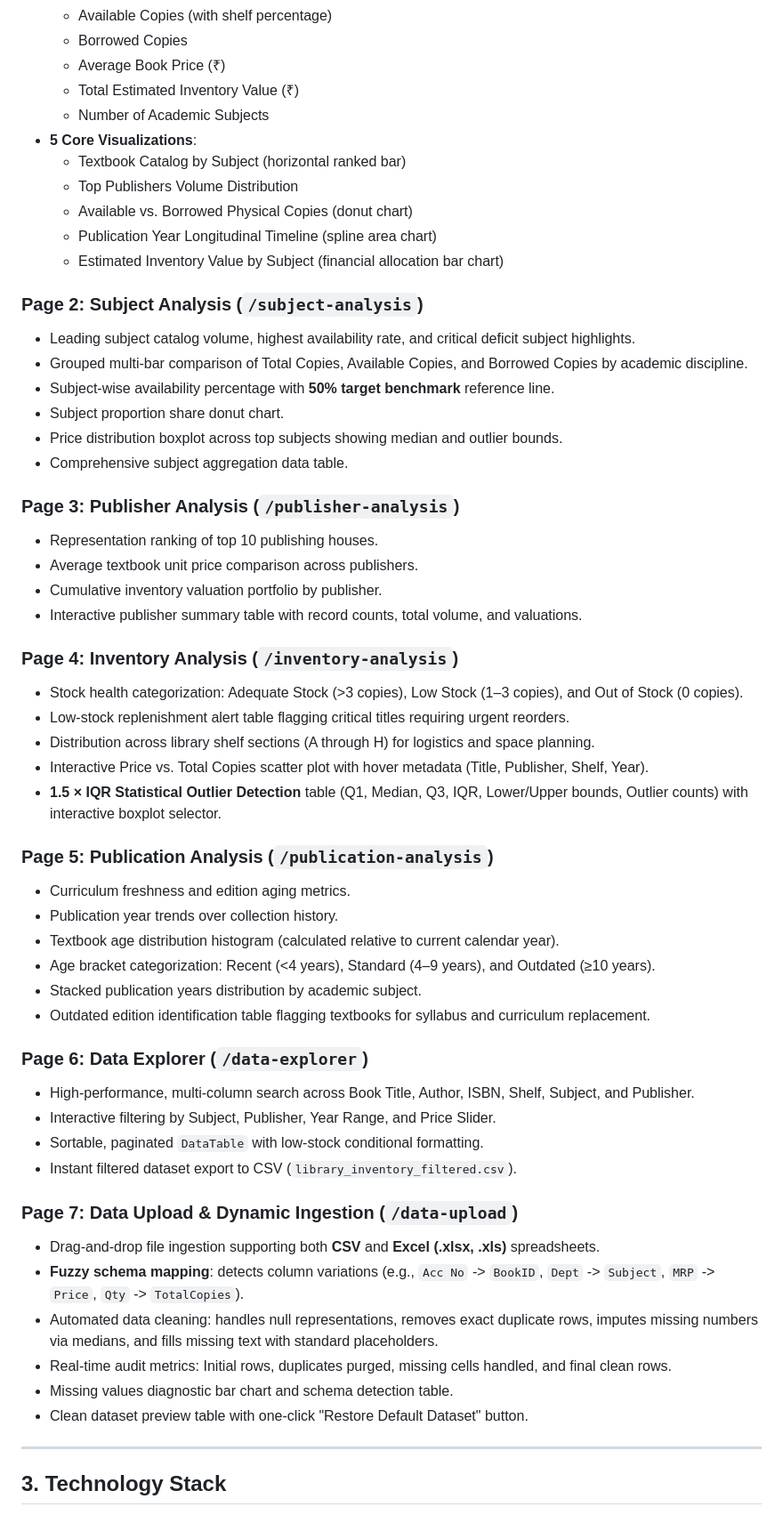
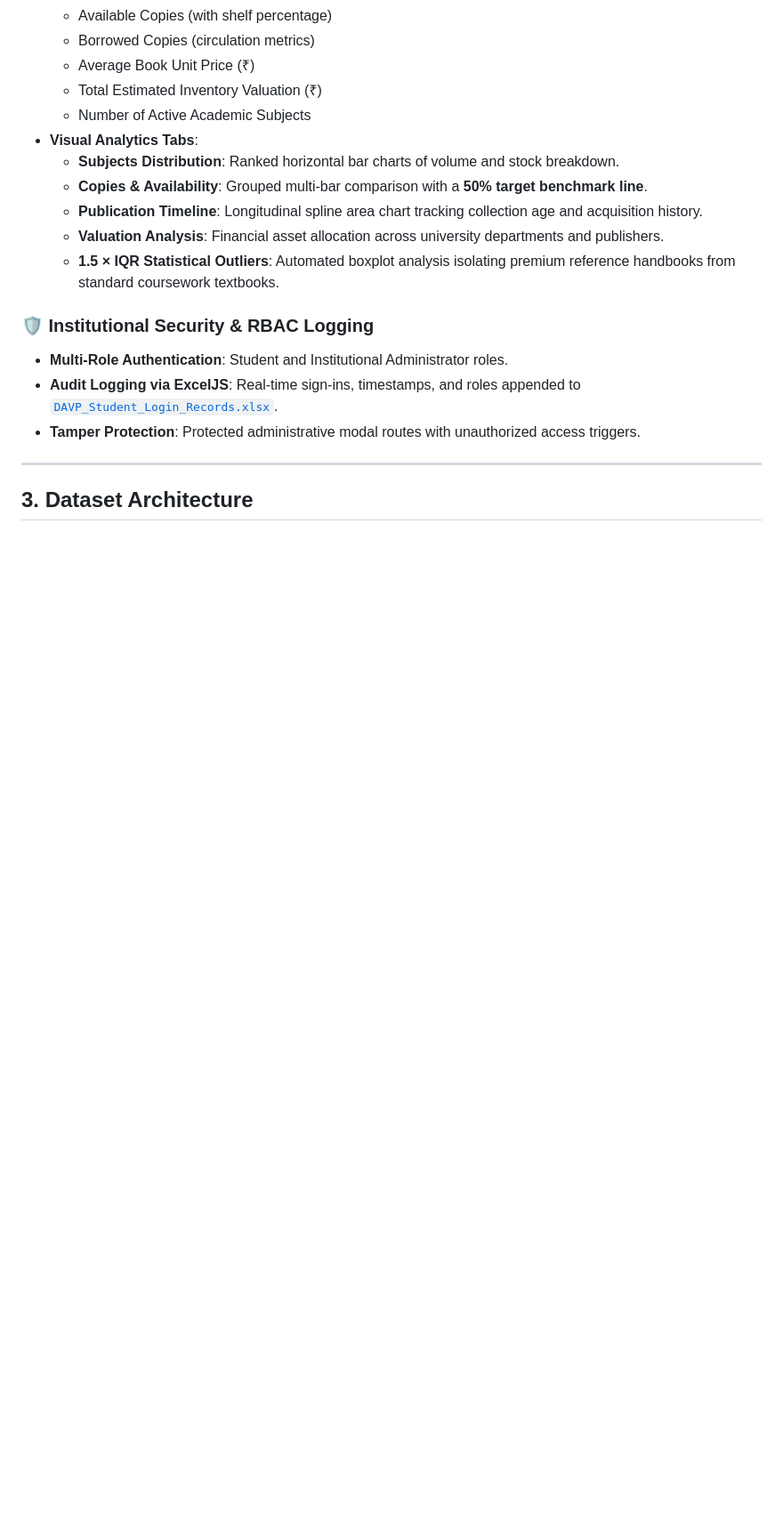
Before and after one commit to yenuglaganesh-dev/Davp-project-, a Markdown page: README.md, the part around one of its changes. Shown at 89% size. GitHub-like rendering; blank space fills up the shorter version.

```diff
--- a/README.md
+++ b/README.md
@@ -54,59 +79,21 @@ Navigate to `http://localhost:5173` in your browser.
   - Available Copies (with shelf percentage)
-  - Borrowed Copies
-  - Average Book Price (₹)
-  - Total Estimated Inventory Value (₹)
-  - Number of Academic Subjects
-- **5 Core Visualizations**:
-  - Textbook Catalog by Subject (horizontal ranked bar)
-  - Top Publishers Volume Distribution
-  - Available vs. Borrowed Physical Copies (donut chart)
-  - Publication Year Longitudinal Timeline (spline area chart)
-  - Estimated Inventory Value by Subject (financial allocation bar chart)
+  - Borrowed Copies (circulation metrics)
+  - Average Book Unit Price (₹)
+  - Total Estimated Inventory Valuation (₹)
+  - Number of Active Academic Subjects
+- **Visual Analytics Tabs**:
+  - **Subjects Distribution**: Ranked horizontal bar charts of volume and stock breakdown.
+  - **Copies & Availability**: Grouped multi-bar comparison with a **50% target benchmark line**.
+  - **Publication Timeline**: Longitudinal spline area chart tracking collection age and acquisition history.
+  - **Valuation Analysis**: Financial asset allocation across university departments and publishers.
+  - **1.5 × IQR Statistical Outliers**: Automated boxplot analysis isolating premium reference handbooks from standard coursework textbooks.
 
-### Page 2: Subject Analysis (`/subject-analysis`)
-- Leading subject catalog volume, highest availability rate, and critical deficit subject highlights.
-- Grouped multi-bar comparison of Total Copies, Available Copies, and Borrowed Copies by academic discipline.
-- Subject-wise availability percentage with **50% target benchmark** reference line.
-- Subject proportion share donut chart.
-- Price distribution boxplot across top subjects showing median and outlier bounds.
-- Comprehensive subject aggregation data table.
-
-### Page 3: Publisher Analysis (`/publisher-analysis`)
-- Representation ranking of top 10 publishing houses.
-- Average textbook unit price comparison across publishers.
-- Cumulative inventory valuation portfolio by publisher.
-- Interactive publisher summary table with record counts, total volume, and valuations.
-
-### Page 4: Inventory Analysis (`/inventory-analysis`)
-- Stock health categorization: Adequate Stock (>3 copies), Low Stock (1–3 copies), and Out of Stock (0 copies).
-- Low-stock replenishment alert table flagging critical titles requiring urgent reorders.
-- Distribution across library shelf sections (A through H) for logistics and space planning.
-- Interactive Price vs. Total Copies scatter plot with hover metadata (Title, Publisher, Shelf, Year).
-- **1.5 × IQR Statistical Outlier Detection** table (Q1, Median, Q3, IQR, Lower/Upper bounds, Outlier counts) with interactive boxplot selector.
-
-### Page 5: Publication Analysis (`/publication-analysis`)
-- Curriculum freshness and edition aging metrics.
-- Publication year trends over collection history.
-- Textbook age distribution histogram (calculated relative to current calendar year).
-- Age bracket categorization: Recent (<4 years), Standard (4–9 years), and Outdated (≥10 years).
-- Stacked publication years distribution by academic subject.
-- Outdated edition identification table flagging textbooks for syllabus and curriculum replacement.
-
-### Page 6: Data Explorer (`/data-explorer`)
-- High-performance, multi-column search across Book Title, Author, ISBN, Shelf, Subject, and Publisher.
-- Interactive filtering by Subject, Publisher, Year Range, and Price Slider.
-- Sortable, paginated `DataTable` with low-stock conditional formatting.
-- Instant filtered dataset export to CSV (`library_inventory_filtered.csv`).
-
-### Page 7: Data Upload & Dynamic Ingestion (`/data-upload`)
-- Drag-and-drop file ingestion supporting both **CSV** and **Excel (.xlsx, .xls)** spreadsheets.
-- **Fuzzy schema mapping**: detects column variations (e.g., `Acc No` -> `BookID`, `Dept` -> `Subject`, `MRP` -> `Price`, `Qty` -> `TotalCopies`).
-- Automated data cleaning: handles null representations, removes exact duplicate rows, imputes missing numbers via medians, and fills missing text with standard placeholders.
-- Real-time audit metrics: Initial rows, duplicates purged, missing cells handled, and final clean rows.
-- Missing values diagnostic bar chart and schema detection table.
-- Clean dataset preview table with one-click "Restore Default Dataset" button.
+### 🛡️ Institutional Security & RBAC Logging
+- **Multi-Role Authentication**: Student and Institutional Administrator roles.
+- **Audit Logging via ExcelJS**: Real-time sign-ins, timestamps, and roles appended to [`DAVP_Student_Login_Records.xlsx`](DAVP_Student_Login_Records.xlsx).
+- **Tamper Protection**: Protected administrative modal routes with unauthorized access triggers.
 
 ---
 
-## 3. Technology Stack
+## 3. Dataset Architecture
 
```
Also changed, not shown: other parts of README.md (+184 -198 lines), docs/screenshots/01_hero_showcase.png (added), docs/screenshots/04_subject_disciplines.png (added), docs/screenshots/05_open_repositories.png (added), 2 other files.
